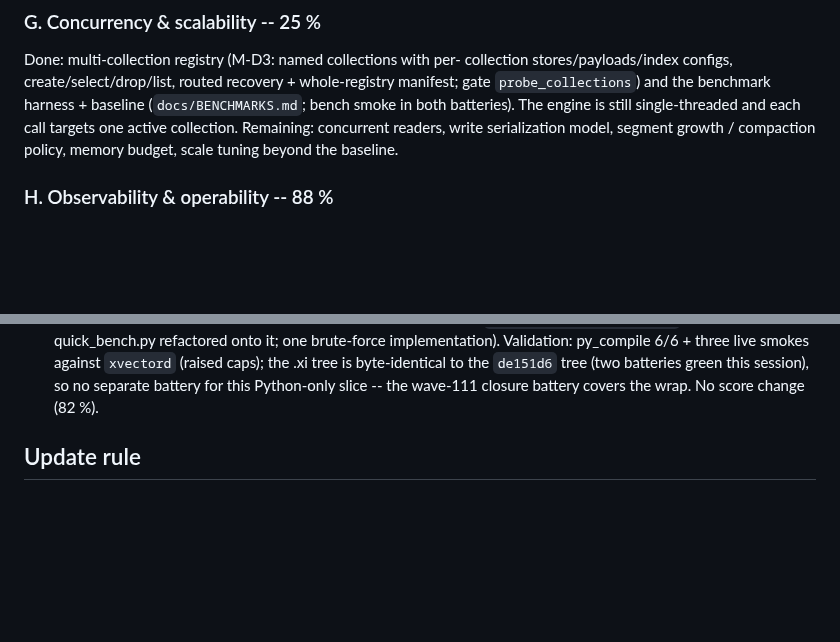
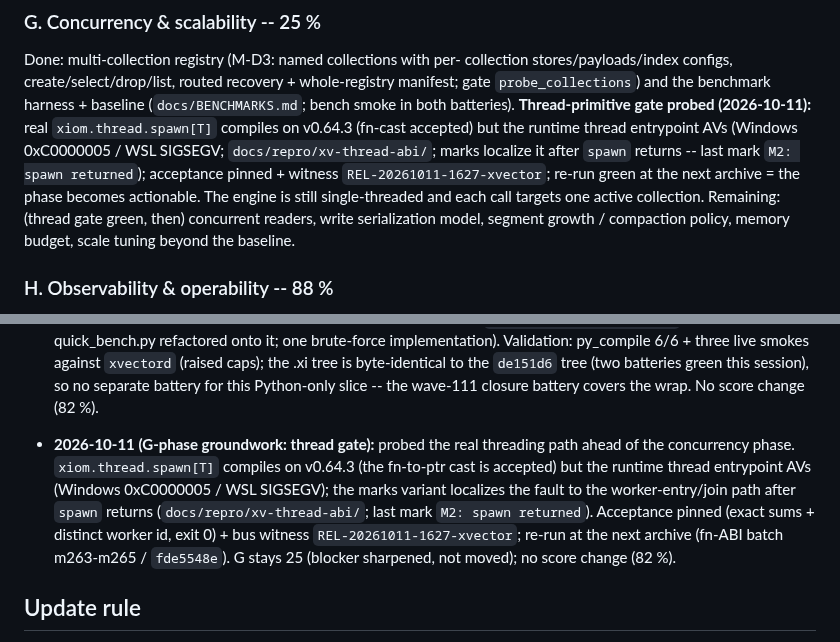
Before and after one commit to xiom-projects/xiom-xvector, a Markdown page: docs/PRODUCTION-READINESS.md, 2 parts joined by grey strips. Drawn GitHub-style; blank space fills up the shorter version.

```diff
--- a/docs/PRODUCTION-READINESS.md
+++ b/docs/PRODUCTION-READINESS.md
@@ -194,10 +194,17 @@ Done: multi-collection registry (M-D3: named collections with per-
 collection stores/payloads/index configs, create/select/drop/list, routed
 recovery + whole-registry manifest; gate `probe_collections`) and the
 benchmark harness + baseline (`docs/BENCHMARKS.md`; bench smoke in both
-batteries). The engine is still single-threaded and each call targets one
-active collection.
-Remaining: concurrent readers, write serialization model, segment growth /
-compaction policy, memory budget, scale tuning beyond the baseline.
+batteries). **Thread-primitive gate probed (2026-10-11):** real
+`xiom.thread.spawn[T]` compiles on v0.64.3 (fn-cast accepted) but the
+runtime thread entrypoint AVs (Windows 0xC0000005 / WSL SIGSEGV;
+`docs/repro/xv-thread-abi/`; marks localize it after `spawn` returns --
+last mark `M2: spawn returned`); acceptance pinned + witness
+`REL-20261011-1627-xvector`; re-run green at the next archive = the
+phase becomes actionable. The engine is still single-threaded and each
+call targets one active collection.
+Remaining: (thread gate green, then) concurrent readers, write
+serialization model, segment growth / compaction policy, memory budget,
+scale tuning beyond the baseline.
 
 ### H. Observability & operability -- 88 %
 Done: inline counters + LSN metrics (engine), and the full M-O core:
@@ -1041,6 +1048,16 @@ extraction with the packages lane.
   byte-identical to the `de151d6` tree (two batteries green this
   session), so no separate battery for this Python-only slice -- the
   wave-111 closure battery covers the wrap. No score change (82 %).
+- **2026-10-11 (G-phase groundwork: thread gate):** probed the real
+  threading path ahead of the concurrency phase. `xiom.thread.spawn[T]`
+  compiles on v0.64.3 (the fn-to-ptr cast is accepted) but the runtime
+  thread entrypoint AVs (Windows 0xC0000005 / WSL SIGSEGV); the marks
+  variant localizes the fault to the worker-entry/join path after
+  `spawn` returns (`docs/repro/xv-thread-abi/`; last mark
+  `M2: spawn returned`). Acceptance pinned (exact sums + distinct
+  worker id, exit 0) + bus witness `REL-20261011-1627-xvector`; re-run
+  at the next archive (fn-ABI batch m263-m265 / `fde5548e`). G stays 25
+  (blocker sharpened, not moved); no score change (82 %).
 
 ## Update rule
 
```
Also changed, not shown: SESSION.md (+24 -8 lines).
